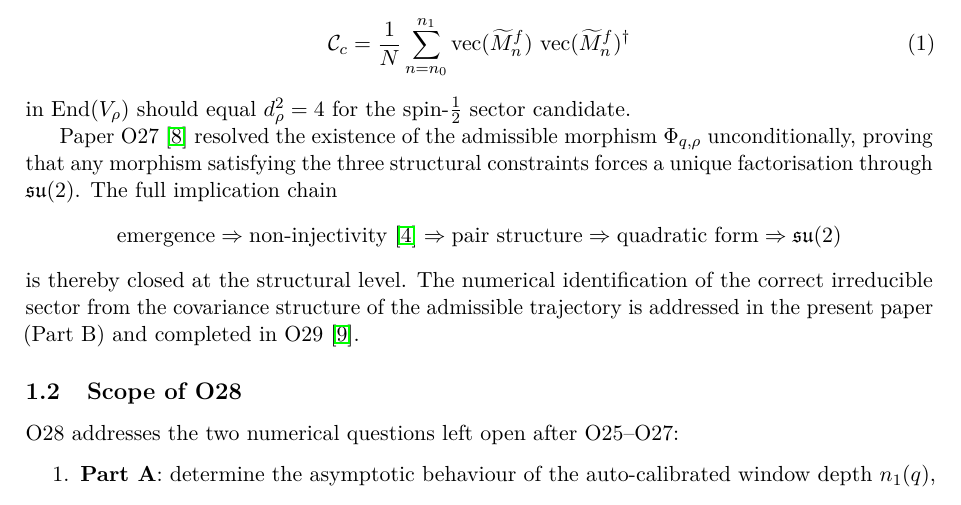
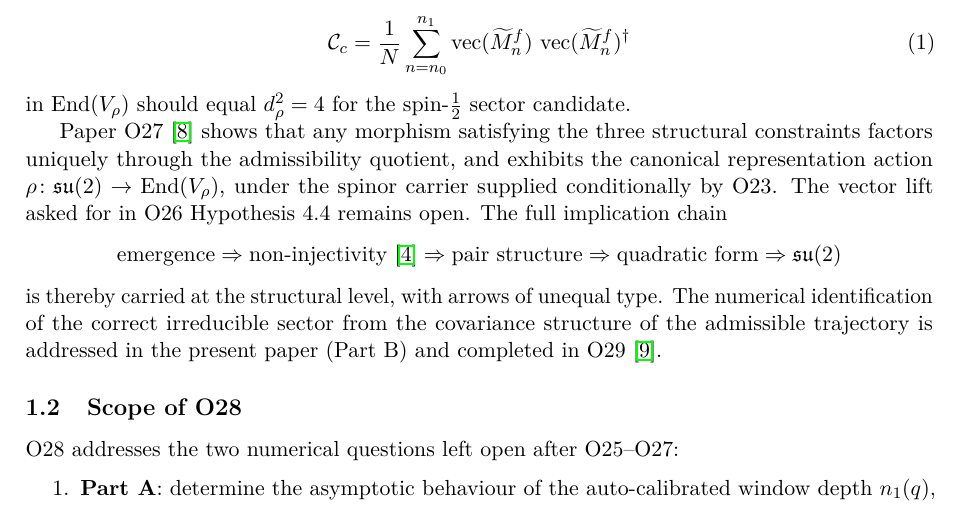
Before and after one commit to Cosmochrony/spectral-o28, a LaTeX paper (tex/SpectralO28.tex): part of page 3 of 9, cut so that both start at the same text. Compiled offline with pdfLaTeX.

Commit message:
Freeze the unreleased half of the O27/O30 corrective cascade
The cascade source half shipped on 28 August: O27 2.0 (Open Vector Lift), O25 1.5 and the Gauge
Structure Note 2.0, after O31 withdrawal notice on 23 August. This half never left the disk, so the
public corpus states the retraction in its sources and the superseded claim in its consumers.

Committed to a working branch, not published. It carries two FAIL reviews and needs a fresh review of
the exact artefact, in dependency order, before any deposit.

```diff
--- a/tex/SpectralO28.tex
+++ b/tex/SpectralO28.tex
@@ -122,16 +122,18 @@ and Effective Dimension of the Admissible Trajectory\\[4pt]
     in $\operatorname{End}(V_\rho)$ should equal $d_\rho^2 = 4$ for the spin-$\tfrac{1}{2}$
     sector candidate.
 
-    Paper O27~\cite{Beau2026a31} resolved the existence of the admissible morphism $\Phi_{q,\rho}$
-    unconditionally, proving that any morphism satisfying the three structural constraints forces
-    a unique factorisation through $\mathfrak{su}(2)$.
+    Paper O27~\cite{Beau2026a31} shows that any morphism satisfying the three structural
+    constraints factors uniquely through the admissibility quotient, and exhibits the canonical
+    representation action $\rho \colon \mathfrak{su}(2) \to \operatorname{End}(V_\rho)$, under the
+    spinor carrier supplied conditionally by O23.
+    The vector lift asked for in O26 Hypothesis~4.4 remains open.
     The full implication chain
     \[
       \text{emergence} \Rightarrow \text{non-injectivity}~\cite{Beau2026l}
       \Rightarrow \text{pair structure} \Rightarrow \text{quadratic form}
       \Rightarrow \mathfrak{su}(2)
     \]
-    is thereby closed at the structural level.
+    is thereby carried at the structural level, with arrows of unequal type.
     The numerical identification of the correct irreducible sector from the covariance
     structure of the admissible trajectory is addressed in the present paper (Part~B)
     and completed in O29~\cite{Beau2026a33}.
```
